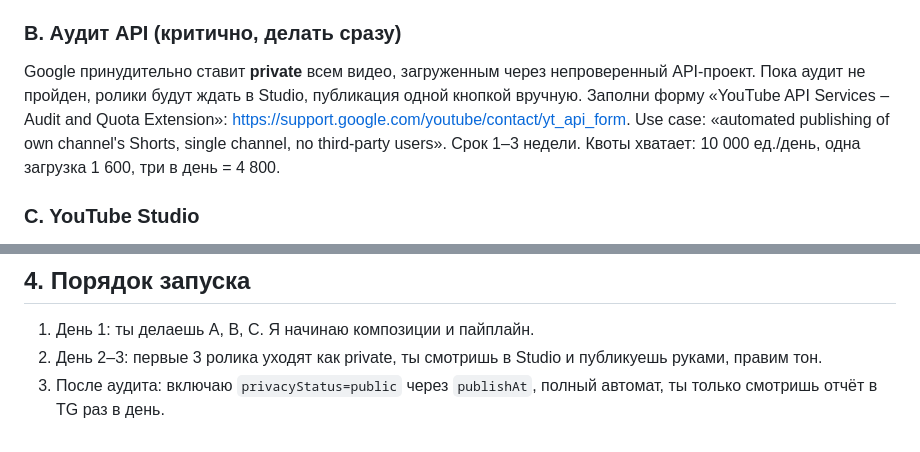
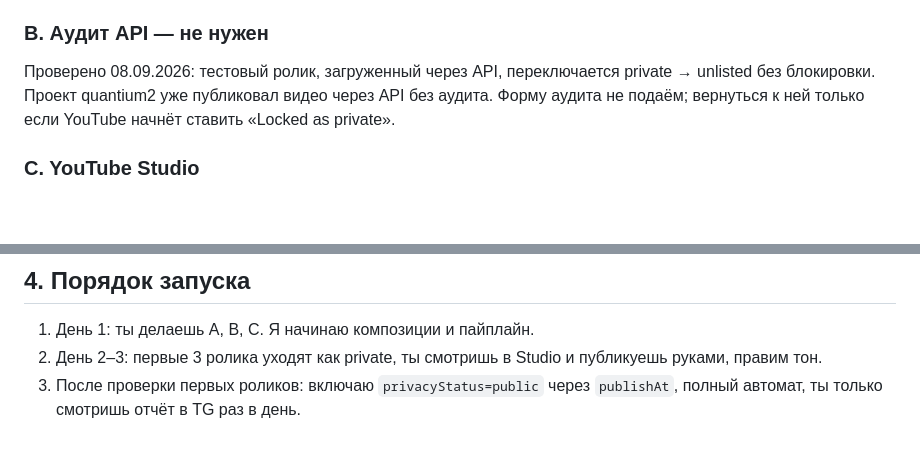
Before and after one commit to TimVR13/spinhire, a Markdown page: tasks/youtube-shorts-plan.md, 2 parts joined by grey strips. Drawn GitHub-style; blank space fills up the shorter version.

Commit message:
План Shorts: аудит YouTube API не нужен, проверено на тестовой загрузке
Co-Authored-By: Claude Fable 5.1 <noreply@anthropic.com>

```diff
--- a/tasks/youtube-shorts-plan.md
+++ b/tasks/youtube-shorts-plan.md
@@ -44,8 +44,8 @@ cron (GitHub Actions, 3 раза в день)
 6. Credentials → Create credentials → **Service account** → ключ JSON → `~/.spinhire/yt/tts-sa.json`. Он нужен только для Text-to-Speech. Для YouTube сервисные аккаунты НЕ работают: у них нет канала, загрузка идёт только через OAuth от твоего аккаунта.
 7. Одноразовое согласие: я запускаю скрипт, ты открываешь ссылку, входишь аккаунтом канала, жмёшь «Разрешить», вставляешь код. Получаем refresh_token, дальше всё без тебя.
 
-### B. Аудит API (критично, делать сразу)
-Google принудительно ставит **private** всем видео, загруженным через непроверенный API-проект. Пока аудит не пройден, ролики будут ждать в Studio, публикация одной кнопкой вручную. Заполни форму «YouTube API Services – Audit and Quota Extension»: https://support.google.com/youtube/contact/yt_api_form. Use case: «automated publishing of own channel's Shorts, single channel, no third-party users». Срок 1–3 недели. Квоты хватает: 10 000 ед./день, одна загрузка 1 600, три в день = 4 800.
+### B. Аудит API — не нужен
+Проверено 08.09.2026: тестовый ролик, загруженный через API, переключается private → unlisted без блокировки. Проект quantium2 уже публиковал видео через API без аудита. Форму аудита не подаём; вернуться к ней только если YouTube начнёт ставить «Locked as private».
 
 ### C. YouTube Studio
 1. Studio → Настройки → Канал → Дополнительные функции: подтвердить телефон (нужно для миниатюр и длинных видео).
@@ -62,4 +62,4 @@ Google принудительно ставит **private** всем видео,
 ## 4. Порядок запуска
 1. День 1: ты делаешь A, B, C. Я начинаю композиции и пайплайн.
 2. День 2–3: первые 3 ролика уходят как private, ты смотришь в Studio и публикуешь руками, правим тон.
-3. После аудита: включаю `privacyStatus=public` через `publishAt`, полный автомат, ты только смотришь отчёт в TG раз в день.
+3. После проверки первых роликов: включаю `privacyStatus=public` через `publishAt`, полный автомат, ты только смотришь отчёт в TG раз в день.
```
